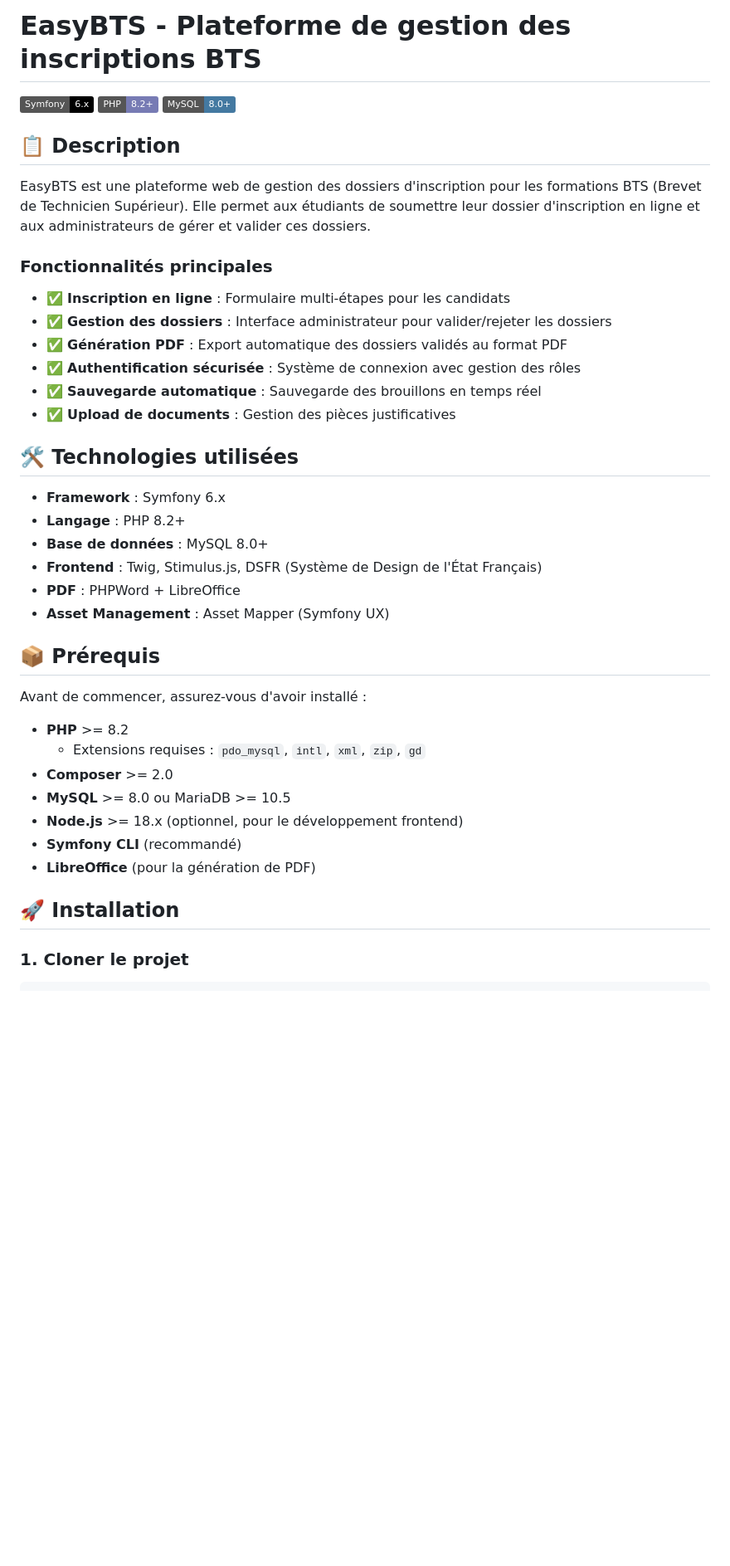
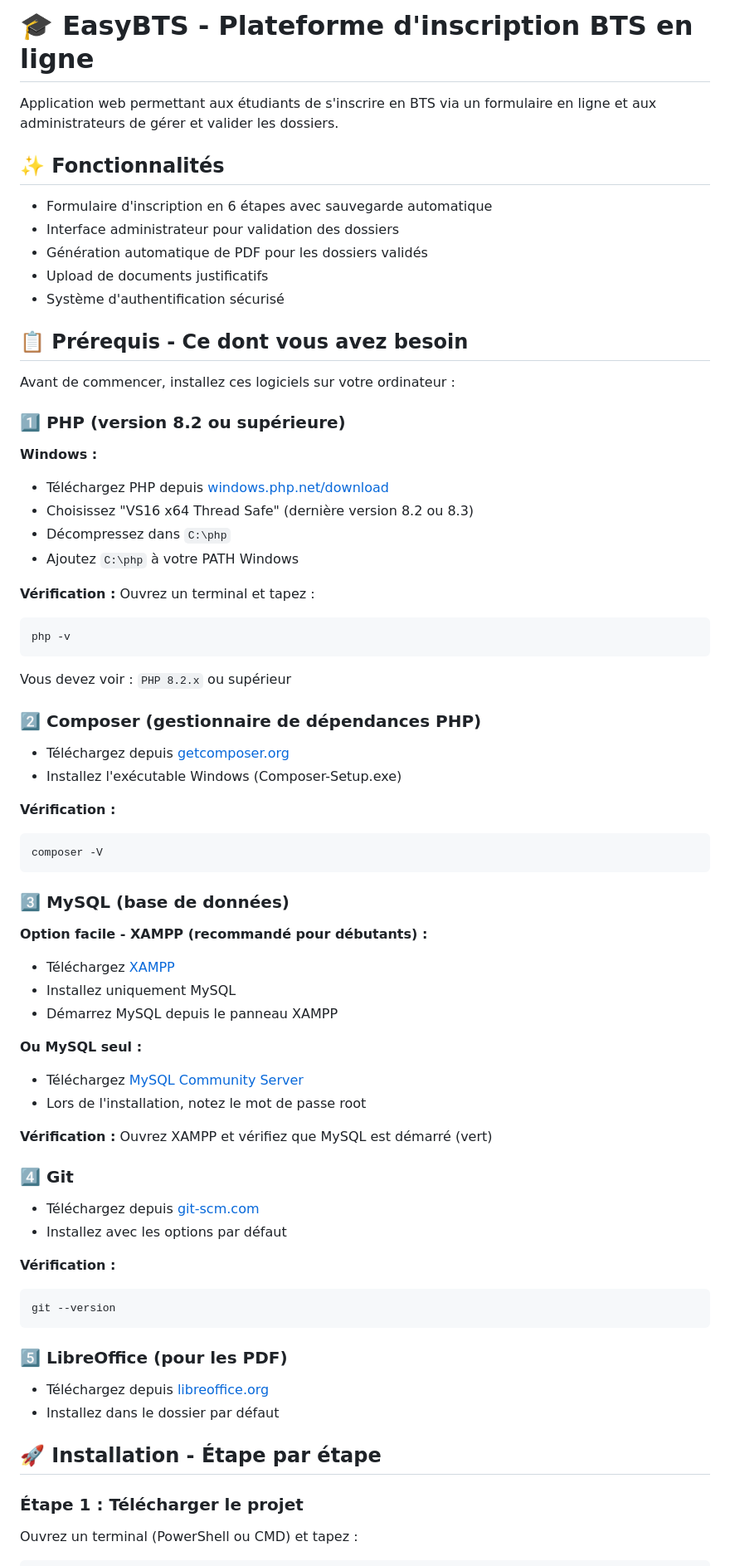
Before and after one commit to Corentin1876/EasyBts, a Markdown page: README.md, the part around one of its changes. Shown at 83% size. GitHub-like rendering; badges without logos; blank space fills up the shorter version.

Commit message:
Simplification du README pour le rendre accessible aux débutants

````diff
--- a/README.md
+++ b/README.md
@@ -1,45 +1,75 @@
-# EasyBTS - Plateforme de gestion des inscriptions BTS
+# 🎓 EasyBTS - Plateforme d'inscription BTS en ligne
 
-![Symfony](https://img.shields.io/badge/Symfony-6.x-000000?style=flat&logo=symfony)
-![PHP](https://img.shields.io/badge/PHP-8.2+-777BB4?style=flat&logo=php)
-![MySQL](https://img.shields.io/badge/MySQL-8.0+-4479A1?style=flat&logo=mysql)
+Application web permettant aux étudiants de s'inscrire en BTS via un formulaire en ligne et aux administrateurs de gérer et valider les dossiers.
 
-## 📋 Description
+## ✨ Fonctionnalités
 
-EasyBTS est une plateforme web de gestion des dossiers d'inscription pour les formations BTS (Brevet de Technicien Supérieur). Elle permet aux étudiants de soumettre leur dossier d'inscription en ligne et aux administrateurs de gérer et valider ces dossiers.
+- Formulaire d'inscription en 6 étapes avec sauvegarde automatique
+- Interface administrateur pour validation des dossiers
+- Génération automatique de PDF pour les dossiers validés
+- Upload de documents justificatifs
+- Système d'authentification sécurisé
 
-### Fonctionnalités principales
+## 📋 Prérequis - Ce dont vous avez besoin
 
-- ✅ **Inscription en ligne** : Formulaire multi-étapes pour les candidats
-- ✅ **Gestion des dossiers** : Interface administrateur pour valider/rejeter les dossiers
-- ✅ **Génération PDF** : Export automatique des dossiers validés au format PDF
-- ✅ **Authentification sécurisée** : Système de connexion avec gestion des rôles
-- ✅ **Sauvegarde automatique** : Sauvegarde des brouillons en temps réel
-- ✅ **Upload de documents** : Gestion des pièces justificatives
+Avant de commencer, installez ces logiciels sur votre ordinateur :
 
-## 🛠️ Technologies utilisées
+### 1️⃣ PHP (version 8.2 ou supérieure)
 
-- **Framework** : Symfony 6.x
-- **Langage** : PHP 8.2+
-- **Base de données** : MySQL 8.0+
-- **Frontend** : Twig, Stimulus.js, DSFR (Système de Design de l'État Français)
-- **PDF** : PHPWord + LibreOffice
-- **Asset Management** : Asset Mapper (Symfony UX)
+**Windows :**
+- Téléchargez PHP depuis [windows.php.net/download](https://windows.php.net/download/)
+- Choisissez "VS16 x64 Thread Safe" (dernière version 8.2 ou 8.3)
+- Décompressez dans `C:\php`
+- Ajoutez `C:\php` à votre PATH Windows
 
-## 📦 Prérequis
+**Vérification :** Ouvrez un terminal et tapez :
+```bash
+php -v
+```
+Vous devez voir : `PHP 8.2.x` ou supérieur
 
-Avant de commencer, assurez-vous d'avoir installé :
+### 2️⃣ Composer (gestionnaire de dépendances PHP)
 
-- **PHP** >= 8.2
-  - Extensions requises : `pdo_mysql`, `intl`, `xml`, `zip`, `gd`
-- **Composer** >= 2.0
-- **MySQL** >= 8.0 ou MariaDB >= 10.5
-- **Node.js** >= 18.x (optionnel, pour le développement frontend)
-- **Symfony CLI** (recommandé)
-- **LibreOffice** (pour la génération de PDF)
+- Téléchargez depuis [getcomposer.org](https://getcomposer.org/download/)
+- Installez l'exécutable Windows (Composer-Setup.exe)
 
-## 🚀 Installation
+**Vérification :**
+```bash
+composer -V
+```
 
-### 1. Cloner le projet
+### 3️⃣ MySQL (base de données)
+
+**Option facile - XAMPP (recommandé pour débutants) :**
+- Téléchargez [XAMPP](https://www.apachefriends.org/fr/download.html)
+- Installez uniquement MySQL
+- Démarrez MySQL depuis le panneau XAMPP
+
+**Ou MySQL seul :**
+- Téléchargez [MySQL Community Server](https://dev.mysql.com/downloads/mysql/)
+- Lors de l'installation, notez le mot de passe root
+
+**Vérification :** Ouvrez XAMPP et vérifiez que MySQL est démarré (vert)
+
+### 4️⃣ Git
+
+- Téléchargez depuis [git-scm.com](https://git-scm.com/downloads)
+- Installez avec les options par défaut
+
+**Vérification :**
+```bash
+git --version
+```
+
+### 5️⃣ LibreOffice (pour les PDF)
+
+- Téléchargez depuis [libreoffice.org](https://fr.libreoffice.org/download/telecharger-libreoffice/)
+- Installez dans le dossier par défaut
+
+## 🚀 Installation - Étape par étape
+
+### Étape 1 : Télécharger le projet
+
+Ouvrez un terminal (PowerShell ou CMD) et tapez :
 
 ```bash
````
Also changed, not shown: other parts of README.md (+95 -18 lines).
